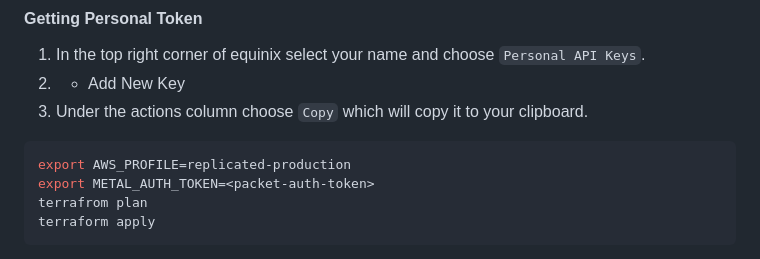
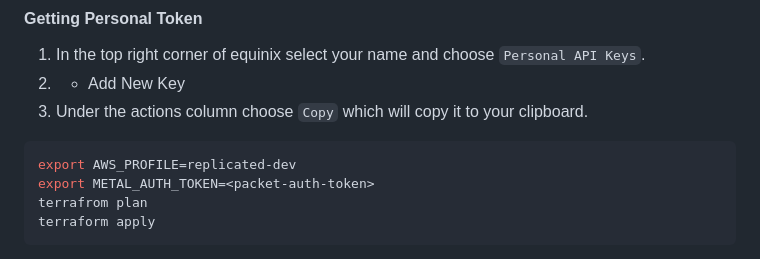
Before and after one commit to replicatedhq/kURL-testgrid, a Markdown page: deploy/README.md, the part around the change. Drawn GitHub-style.

Commit message:
docs: update deploy readme to use aws dev (#351)

````diff
--- a/deploy/README.md
+++ b/deploy/README.md
@@ -12,7 +12,7 @@
 3. Under the actions column choose `Copy` which will copy it to your clipboard.
 
 ```bash
-export AWS_PROFILE=replicated-production
+export AWS_PROFILE=replicated-dev
 export METAL_AUTH_TOKEN=<packet-auth-token>
 terrafrom plan
 terraform apply
````
